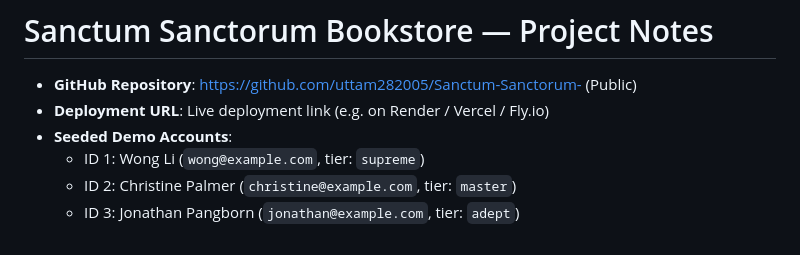
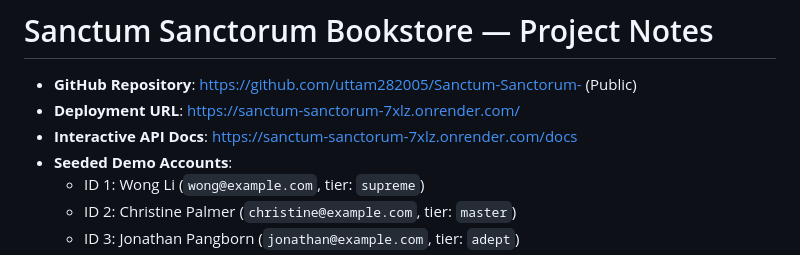
Before and after one commit to uttam282005/Sanctum-Sanctorum-, a Markdown page: NOTES.md, the part around the change. GitHub-like rendering.

Commit message:
Update NOTES.md with live Render deployment URL

```diff
--- a/NOTES.md
+++ b/NOTES.md
@@ -1,7 +1,8 @@
 # Sanctum Sanctorum Bookstore — Project Notes
 
 - **GitHub Repository**: [https://github.com/uttam282005/Sanctum-Sanctorum-](https://github.com/uttam282005/Sanctum-Sanctorum-) (Public)
-- **Deployment URL**: Live deployment link (e.g. on Render / Vercel / Fly.io)
+- **Deployment URL**: [https://sanctum-sanctorum-7xlz.onrender.com/](https://sanctum-sanctorum-7xlz.onrender.com/)
+- **Interactive API Docs**: [https://sanctum-sanctorum-7xlz.onrender.com/docs](https://sanctum-sanctorum-7xlz.onrender.com/docs)
 - **Seeded Demo Accounts**:
   - ID 1: Wong Li (`wong@example.com`, tier: `supreme`)
   - ID 2: Christine Palmer (`christine@example.com`, tier: `master`)
```
